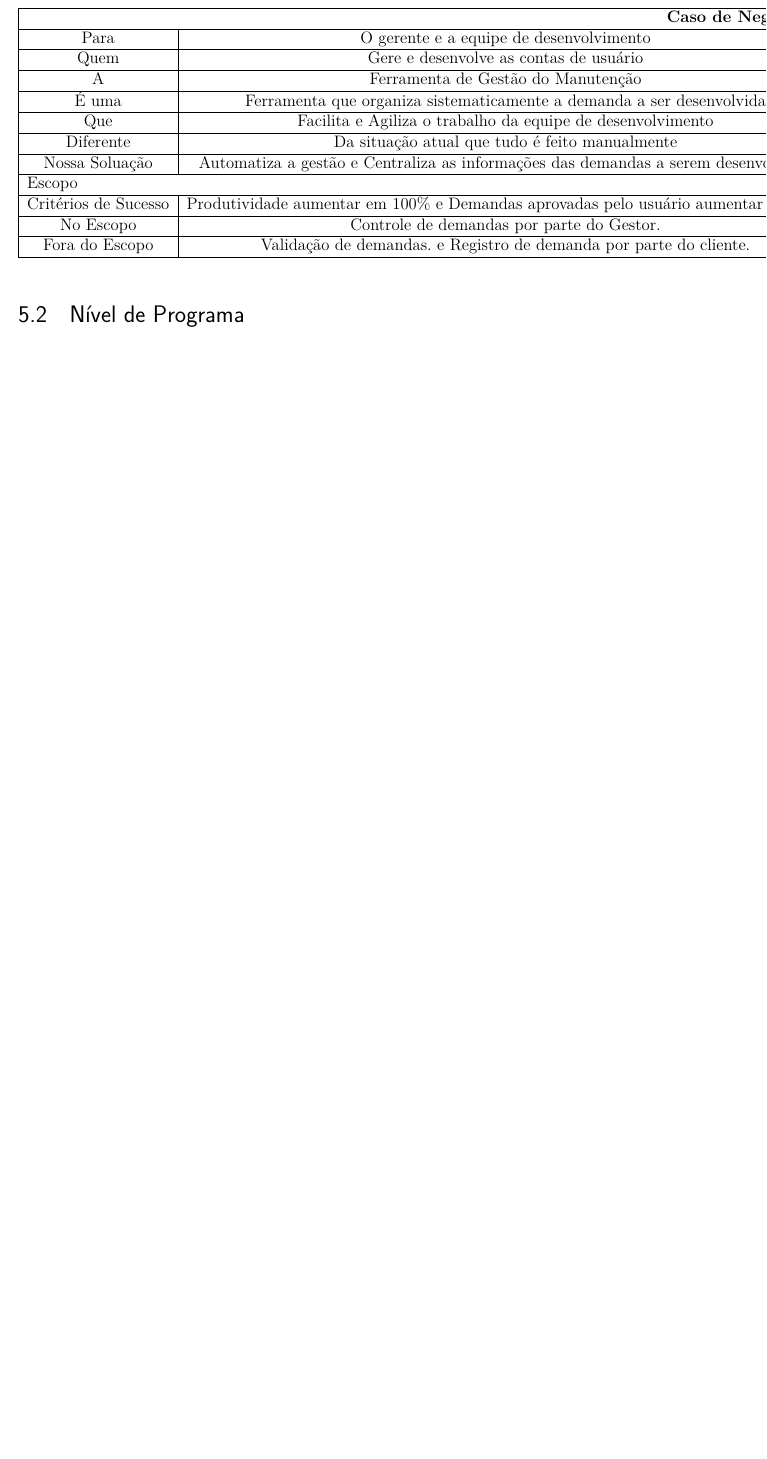
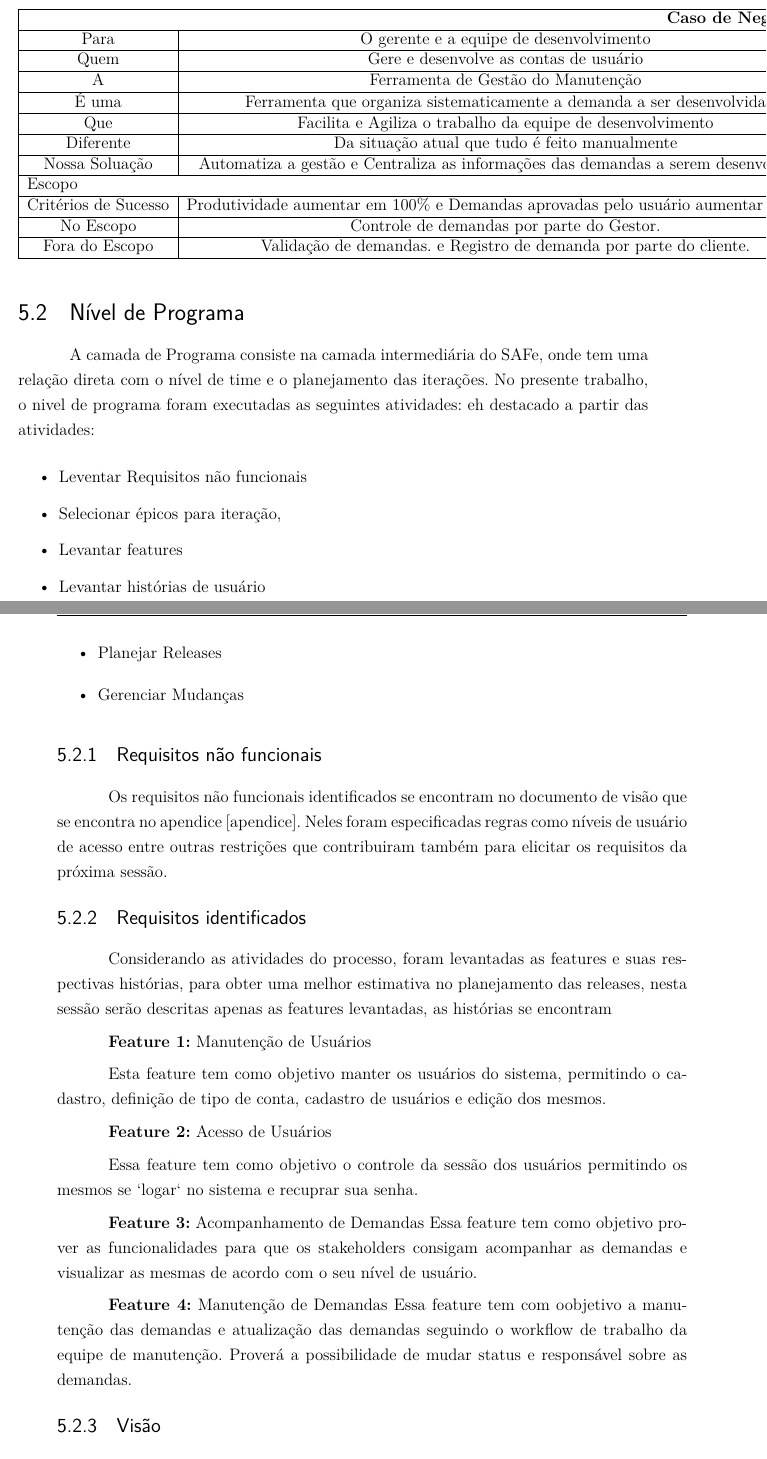
Before and after one commit to Gabiras12/req-ss, a LaTeX thesis (T2/relatorio.tex, which reads T2/editaveis/conteudo/utilizacao_ferramenta.tex): part of page 22 of 40 before the commit and two parts of pages 22 and 23 of 44 after it, the two joined at a grey line, cut so that both start at the same text, the shorter picture padded with empty space. Compiled offline with pdfLaTeX.

Commit message:
Programa.

```diff
--- a/T2/editaveis/conteudo/utilizacao_ferramenta.tex
+++ b/T2/editaveis/conteudo/utilizacao_ferramenta.tex
@@ -73,3 +73,52 @@ Fora do Escopo  & Validação de demandas. e Registro de demanda por parte do cl
 
 \section{Nível de Programa}
 
+A camada de Programa consiste na camada intermediária do SAFe, onde tem uma relação
+direta com o nível de time e o planejamento das iterações. No presente trabalho,
+o nivel de programa foram executadas as seguintes atividades: eh destacado a partir das atividades:
+
+\begin{itemize}
+  \item Leventar Requisitos não funcionais
+  \item Selecionar épicos para iteração,
+  \item Levantar features
+  \item Levantar histórias de usuário
+  \item Planejar Releases
+  \item Gerenciar Mudanças
+\end{itemize}
+
+
+\subsection{Requisitos não funcionais}
+
+Os requisitos não funcionais identificados se encontram no documento de visão que se encontra no apendice
+[apendice]. Neles foram especificadas regras como níveis de usuário de acesso entre outras restrições
+que contribuiram também para elicitar os requisitos da próxima sessão.
+
+\subsection{Requisitos identificados}
+
+Considerando as atividades do processo, foram levantadas as features e suas
+respectivas histórias, para obter uma melhor estimativa no planejamento das releases,
+nesta sessão serão descritas apenas as features levantadas, as histórias se encontram
+
+\textbf{Feature 1:} Manutenção de Usuários
+
+Esta feature tem como objetivo manter os usuários do sistema, permitindo o cadastro,
+definição de tipo de conta, cadastro de usuários e edição dos mesmos.
+
+\textbf{Feature 2:} Acesso de Usuários
+
+Essa feature tem como objetivo o controle da sessão dos usuários permitindo os
+mesmos se `logar` no sistema e recuprar sua senha.
+
+
+\textbf{Feature 3:} Acompanhamento de Demandas
+Essa feature tem como objetivo prover as funcionalidades para
+que os stakeholders consigam acompanhar as demandas e visualizar
+as mesmas de acordo com o seu nível de usuário.
+
+
+\textbf{Feature 4:} Manutenção de Demandas
+Essa feature tem com oobjetivo a manutenção das demandas e atualização das
+demandas seguindo o workflow de trabalho da equipe de manutenção. Proverá
+a possibilidade de mudar status e responsável sobre as demandas.
+
+\subsection{Visão}
```
Also changed, not shown: T2/bibliografia.bib (+16 -0 lines), T2/editaveis/apendices/visao.tex (+1 -0 lines), T2/figuras/roadmap.eps (added), T2/editaveis/conteudo/utilizacao_ferramenta.tex (65 more changed lines).
